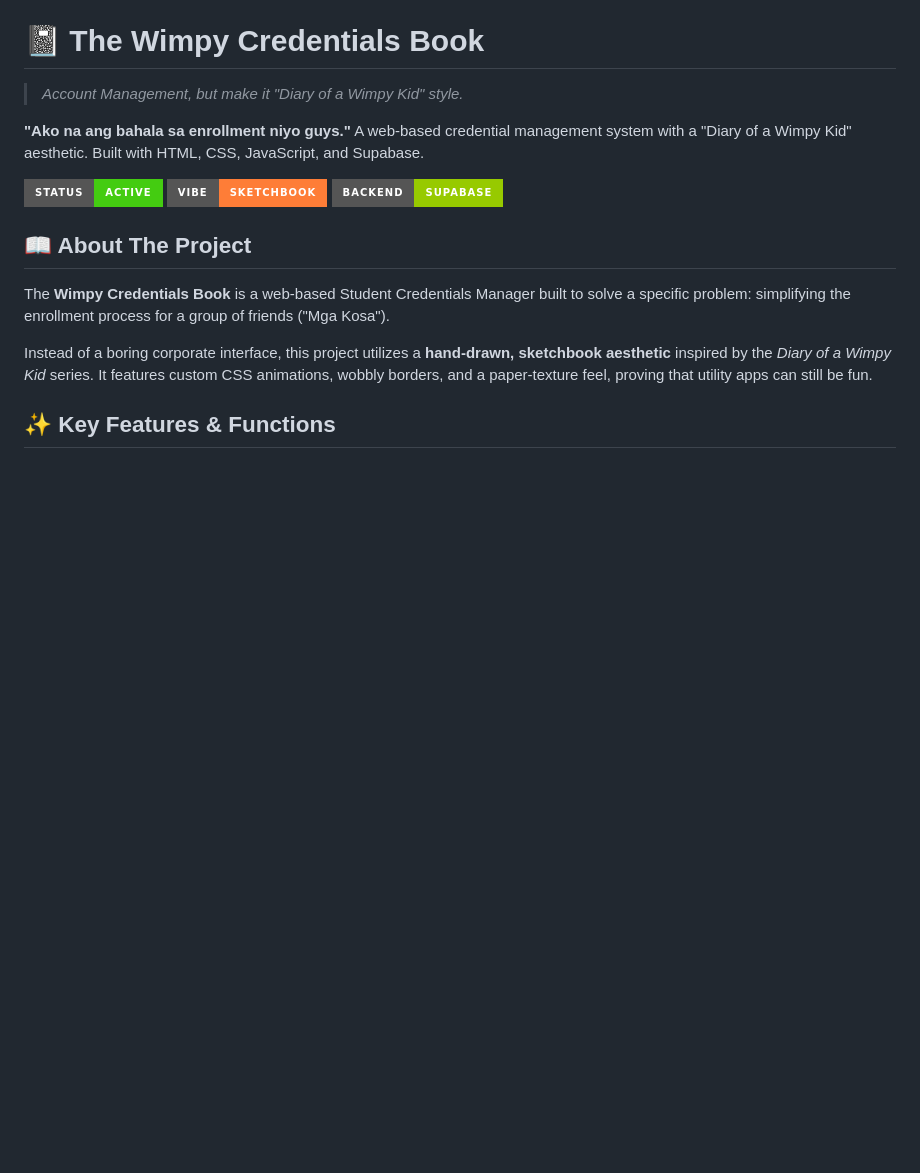
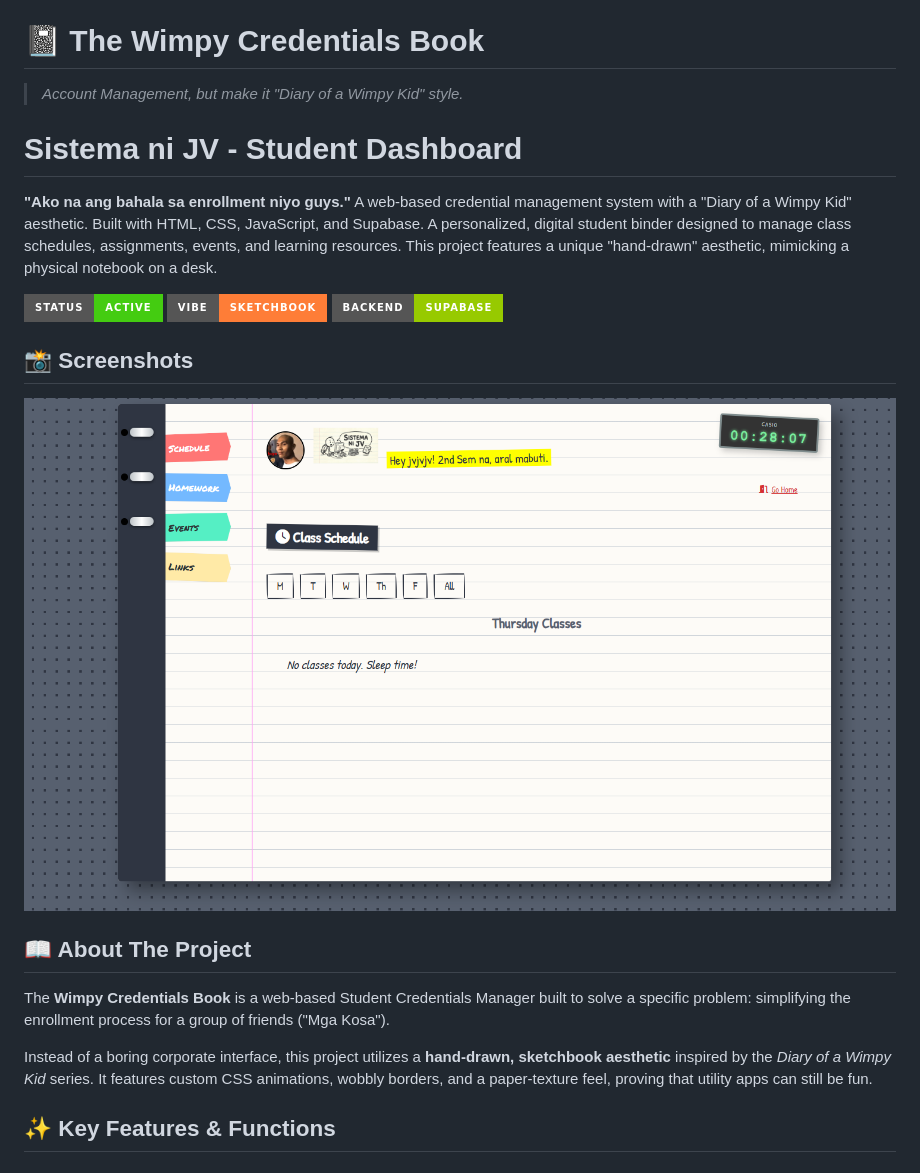
Before and after one commit to bitancutiepie/StudentCredentialsManager, a Markdown page: README.md, the part around the change printed below. Drawn GitHub-style; pictures changed too: screenshots/dashboard.png (added); badges without logos; blank space fills up the shorter version.

```diff
--- a/README.md
+++ b/README.md
@@ -1,10 +1,14 @@
 # 📓 The Wimpy Credentials Book
 > *Account Management, but make it "Diary of a Wimpy Kid" style.*
+# Sistema ni JV - Student Dashboard
 
 **"Ako na ang bahala sa enrollment niyo guys."**
 A web-based credential management system with a "Diary of a Wimpy Kid" aesthetic. Built with HTML, CSS, JavaScript, and Supabase.
+A personalized, digital student binder designed to manage class schedules, assignments, events, and learning resources. This project features a unique "hand-drawn" aesthetic, mimicking a physical notebook on a desk.
 
 ![Project Banner](https://img.shields.io/badge/Status-Active-success?style=for-the-badge) ![Vibe-Sketchbook](https://img.shields.io/badge/Vibe-Sketchbook-orange?style=for-the-badge) ![Tech-Supabase](https://img.shields.io/badge/Backend-Supabase-green?style=for-the-badge)
+## 📸 Screenshots
+![Main Dashboard](screenshots/dashboard.png)
 
 ## 📖 About The Project
 The **Wimpy Credentials Book** is a web-based Student Credentials Manager built to solve a specific problem: simplifying the enrollment process for a group of friends ("Mga Kosa").
```
Also changed, not shown: other parts of README.md (+37 -4 lines), screenshots/assignments.png (added), screenshots/mobile.png (added), screenshots/resources.png (added), 3 other files.
